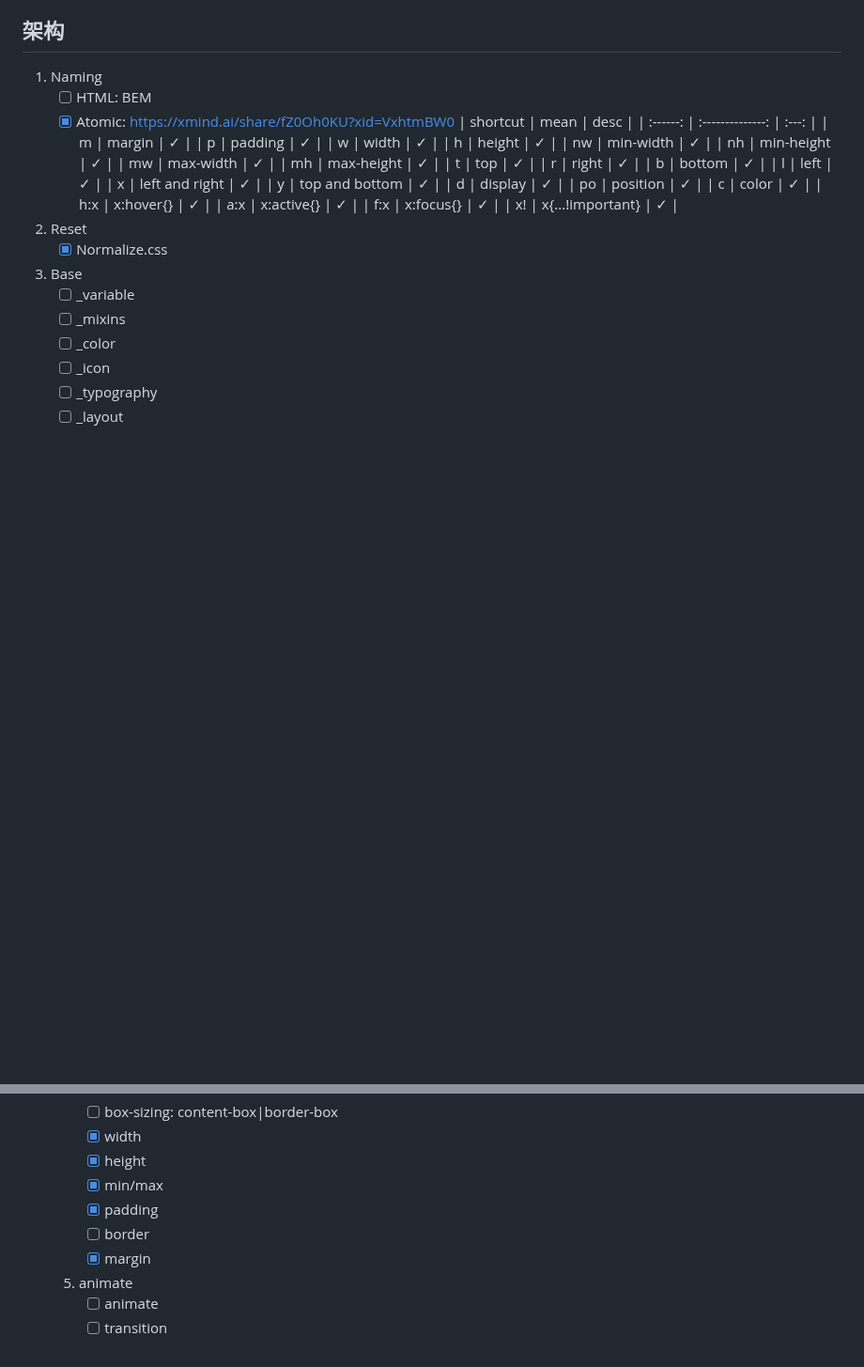
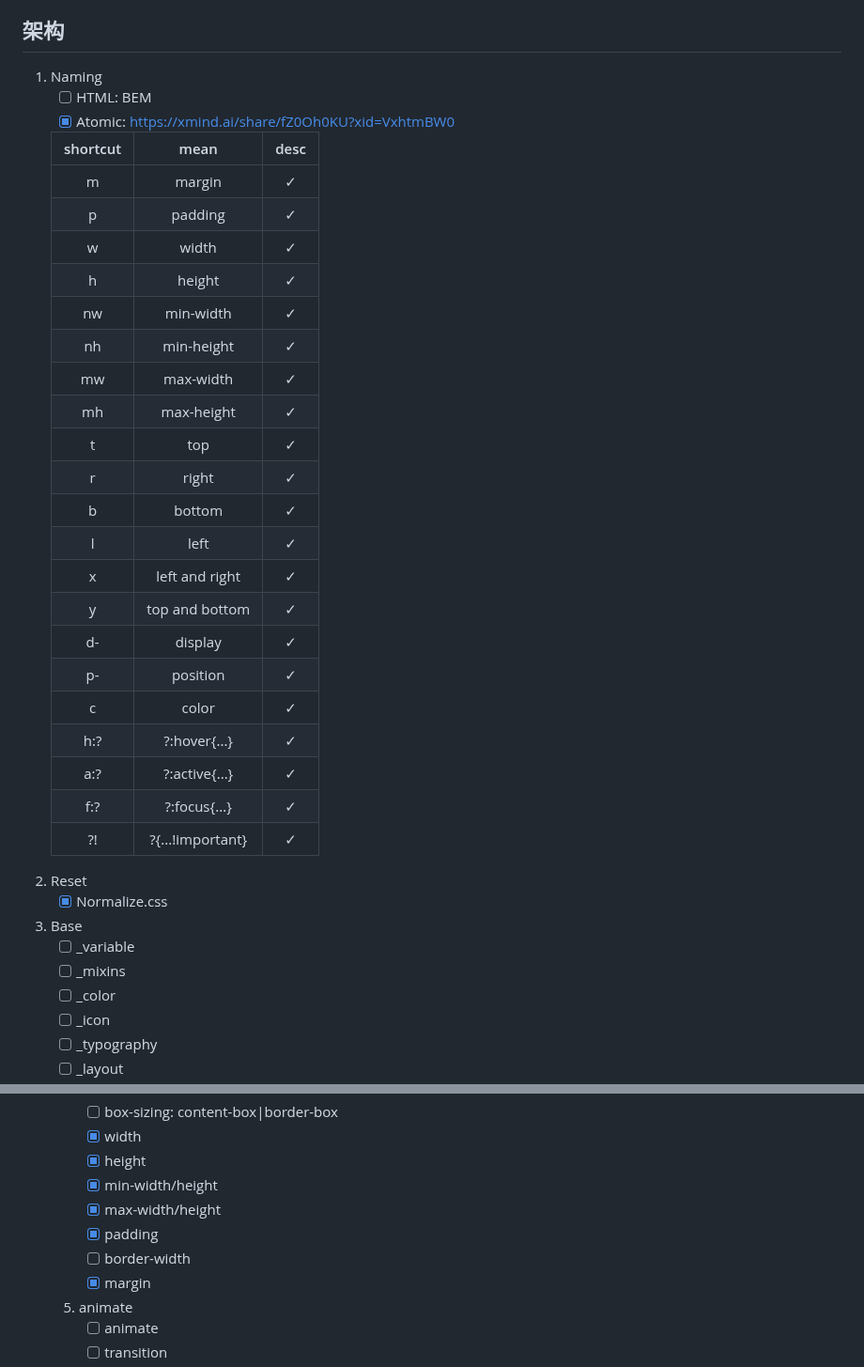
Before and after one commit to maxlee/lego.css, a Markdown page: README.md, 2 parts joined by grey strips. Shown at 94% size. GitHub-like rendering; blank space fills up the shorter version.

Commit message:
🐞 fix: 修复 readme 格式问题

```diff
--- a/README.md
+++ b/README.md
@@ -10,6 +10,7 @@
 1. Naming
    - [ ] HTML: BEM
    - [x] Atomic: https://xmind.ai/share/fZ0Oh0KU?xid=VxhtmBW0
+
     | shortcut |       mean       | desc  |
     | :------: | :--------------: | :---: |
     |    m     |      margin      |   ✓   |
@@ -26,13 +27,13 @@
     |    l     |       left       |   ✓   |
     |    x     |  left and right  |   ✓   |
     |    y     |  top and bottom  |   ✓   |
-    |    d     |     display      |   ✓   |
-    |    po    |     position     |   ✓   |
+    |    d-    |     display      |   ✓   |
+    |    p-    |     position     |   ✓   |
     |    c     |      color       |   ✓   |
-    |   h:x    |    x:hover{}     |   ✓   |
-    |   a:x    |    x:active{}    |   ✓   |
-    |   f:x    |    x:focus{}     |   ✓   |
-    |    x!    | x{...!important} |   ✓   |
+    |   h:?    |   ?:hover{...}   |   ✓   |
+    |   a:?    |  ?:active{...}   |   ✓   |
+    |   f:?    |   ?:focus{...}   |   ✓   |
+    |    ?!    | ?{...!important} |   ✓   |
 2. Reset
    - [x] Normalize.css
 3. Base
@@ -83,9 +84,10 @@
         - [ ] box-sizing: content-box|border-box
         - [x] width
         - [x] height
-        - [x] min/max
+        - [x] min-width/height
+        - [x] max-width/height
         - [x] padding
-        - [ ] border
+        - [ ] border-width
         - [x] margin
     5. animate
         - [ ] animate
```
